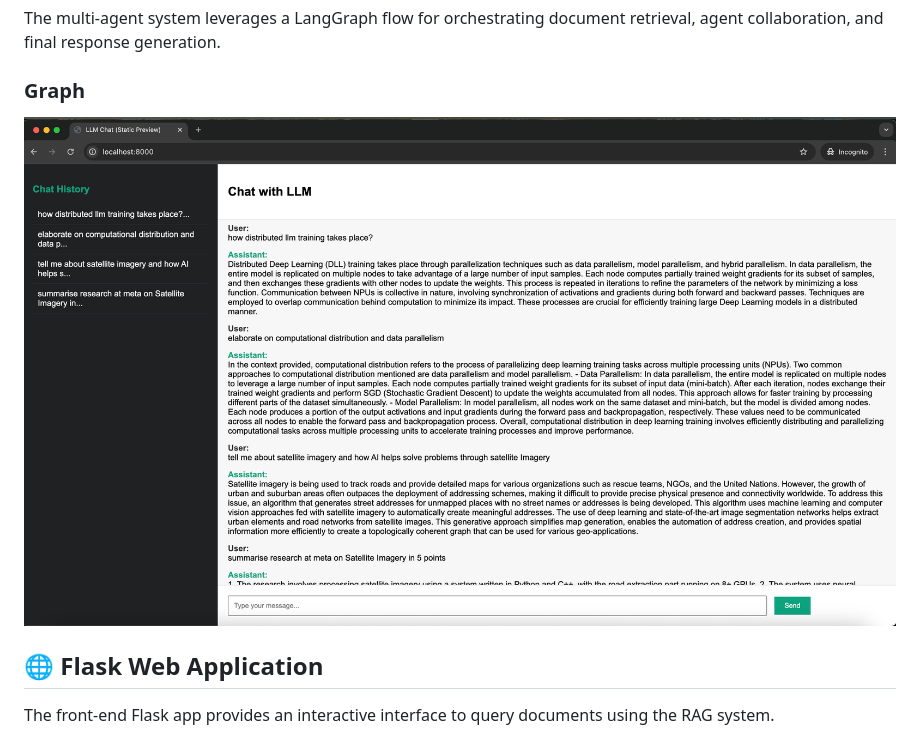
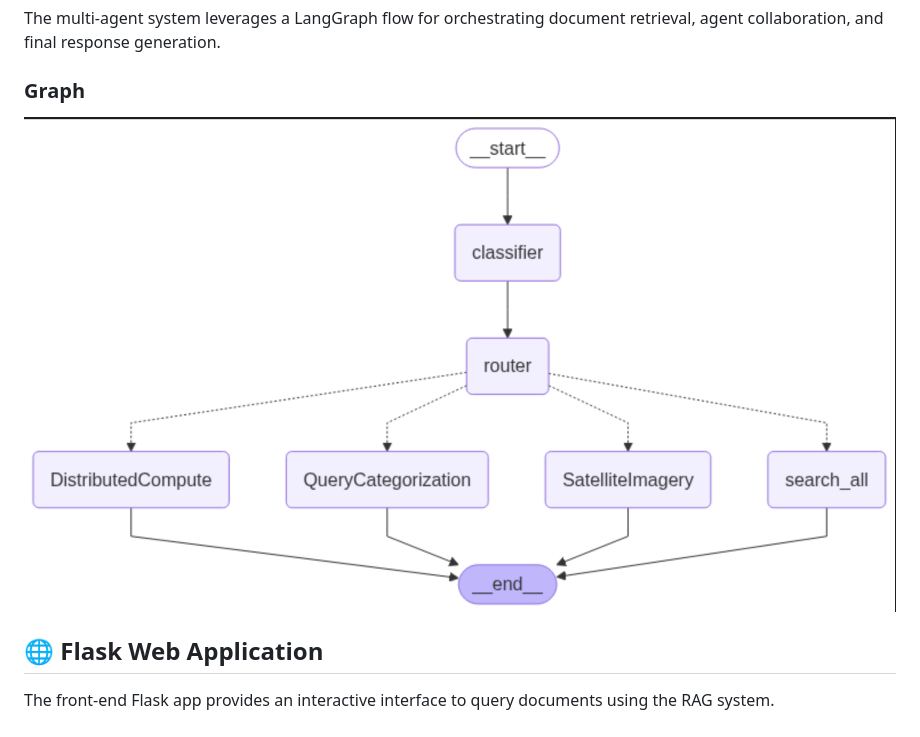
Before and after one commit to KundanTripathi/Multi-Agent-Graph-Orchestration-RAG, a Markdown page: README.md, the part around the change. Rendered like a GitHub page; pictures changed too: image-2.png (added).

```diff
--- a/README.md
+++ b/README.md
@@ -8,7 +8,7 @@ The multi-agent system leverages a LangGraph flow for orchestrating document ret
 
 ### Graph
 
-![alt text](image-1.png)
+![alt text](image-2.png)
 
 
 ## 🌐 Flask Web Application
```
Also changed, not shown: 2 other files.
